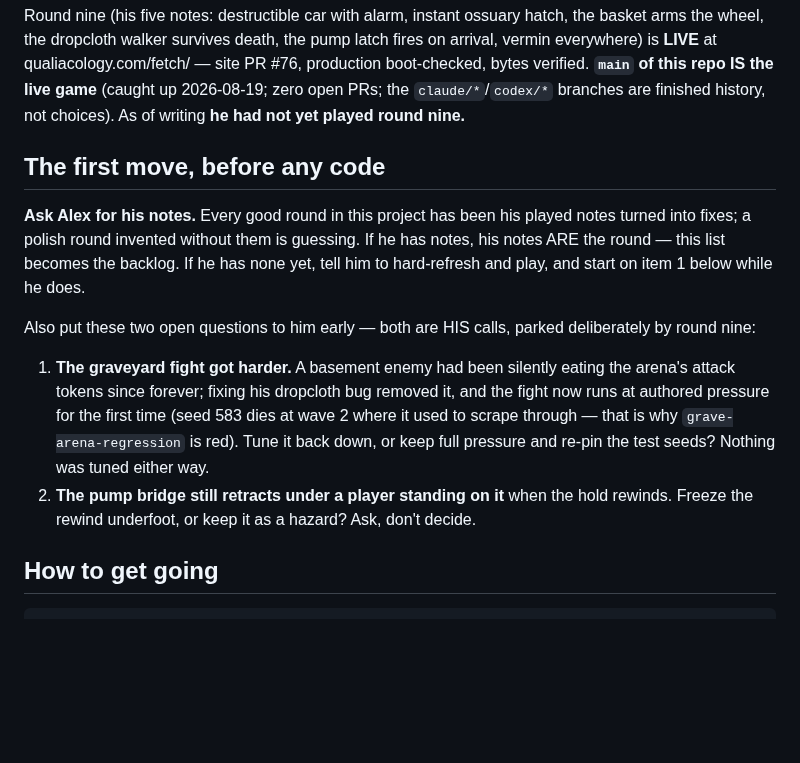
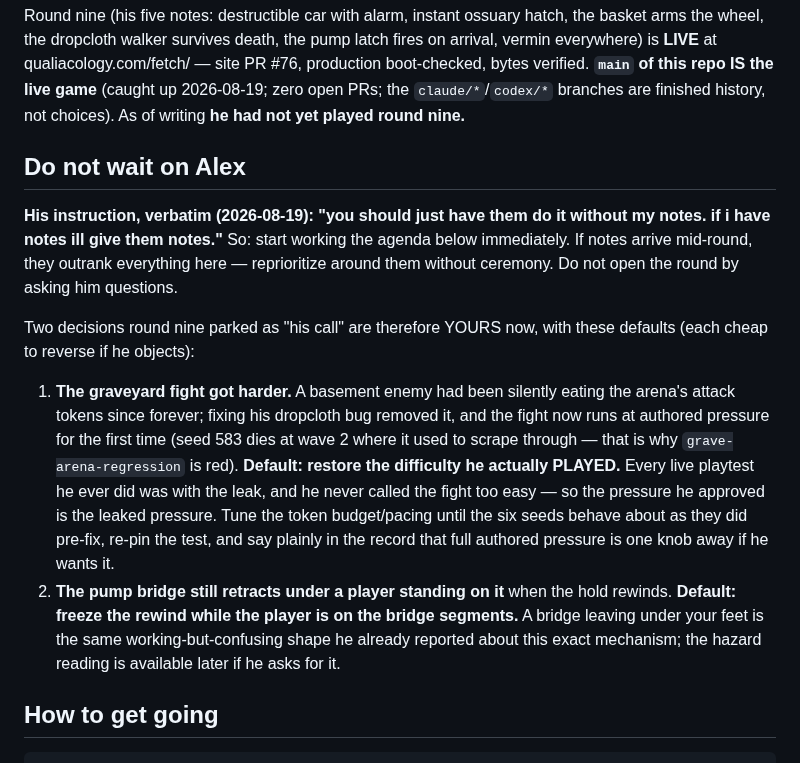
Before and after one commit to duplighost/fetch, a Markdown page: docs/ROUND-TEN.md, the part around the change. GitHub-like rendering; blank space fills up the shorter version.

Commit message:
docs: the polish round does not wait on his notes
His instruction, direct: "you should just have them do it without my notes.
if i have notes ill give them notes." The brief's opening changes from
ask-first to start-immediately, and the two questions round nine parked as
his calls get working defaults instead — restore the graveyard difficulty he
actually played (the leaked pressure is the one he approved), and freeze the
bridge rewind underfoot. Both are one knob to reverse if his notes say
otherwise; notes still outrank the file.

```diff
--- a/docs/ROUND-TEN.md
+++ b/docs/ROUND-TEN.md
@@ -16,26 +16,32 @@ verified. **`main` of this repo IS the live game** (caught up 2026-08-19;
 zero open PRs; the `claude/*`/`codex/*` branches are finished history, not
 choices). As of writing **he had not yet played round nine.**
 
-## The first move, before any code
+## Do not wait on Alex
 
-**Ask Alex for his notes.** Every good round in this project has been his
-played notes turned into fixes; a polish round invented without them is
-guessing. If he has notes, his notes ARE the round — this list becomes the
-backlog. If he has none yet, tell him to hard-refresh and play, and start on
-item 1 below while he does.
+**His instruction, verbatim (2026-08-19): "you should just have them do it
+without my notes. if i have notes ill give them notes."** So: start working
+the agenda below immediately. If notes arrive mid-round, they outrank
+everything here — reprioritize around them without ceremony. Do not open the
+round by asking him questions.
 
-Also put these two open questions to him early — both are HIS calls, parked
-deliberately by round nine:
+Two decisions round nine parked as "his call" are therefore YOURS now, with
+these defaults (each cheap to reverse if he objects):
 
 1. **The graveyard fight got harder.** A basement enemy had been silently
    eating the arena's attack tokens since forever; fixing his dropcloth bug
    removed it, and the fight now runs at authored pressure for the first time
    (seed 583 dies at wave 2 where it used to scrape through — that is why
-   `grave-arena-regression` is red). Tune it back down, or keep full pressure
-   and re-pin the test seeds? Nothing was tuned either way.
+   `grave-arena-regression` is red). **Default: restore the difficulty he
+   actually PLAYED.** Every live playtest he ever did was with the leak, and
+   he never called the fight too easy — so the pressure he approved is the
+   leaked pressure. Tune the token budget/pacing until the six seeds behave
+   about as they did pre-fix, re-pin the test, and say plainly in the record
+   that full authored pressure is one knob away if he wants it.
 2. **The pump bridge still retracts under a player standing on it** when the
-   hold rewinds. Freeze the rewind underfoot, or keep it as a hazard? Ask,
-   don't decide.
+   hold rewinds. **Default: freeze the rewind while the player is on the
+   bridge segments.** A bridge leaving under your feet is the same
+   working-but-confusing shape he already reported about this exact
+   mechanism; the hazard reading is available later if he asks for it.
 
 ## How to get going
 
```
